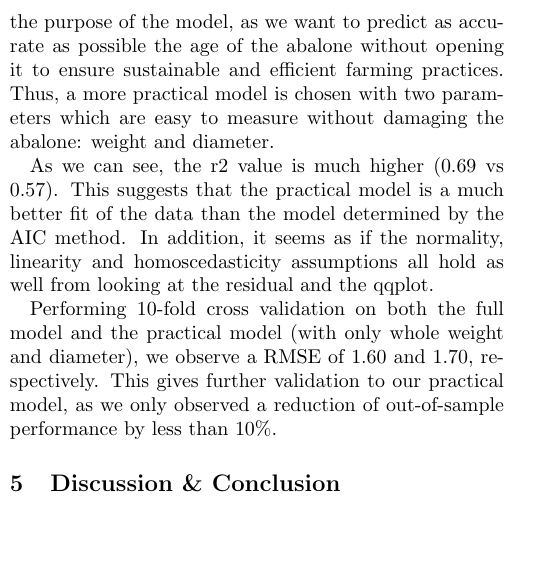
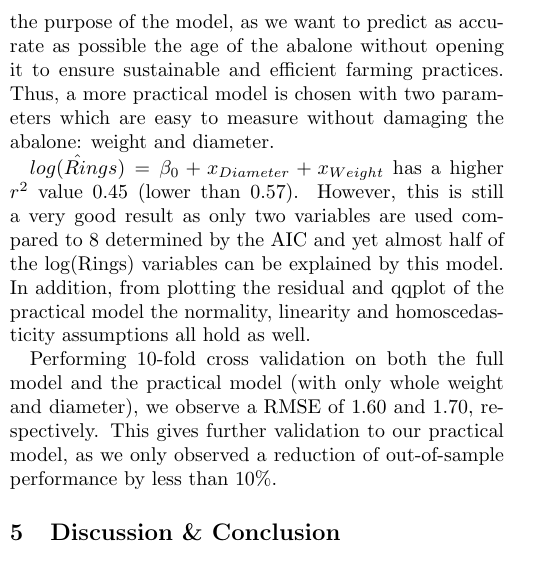
Before and after one commit to bphua/predicting-the-age-of-abalone, a LaTeX paper (report/Executive_Summary.tex): part of one column of page 2 of 2, cut so that both start at the same text, the shorter picture padded with empty space. Compiled offline with pdfLaTeX.

Commit message:
Practical Model Reworded

```diff
--- a/report/Executive_Summary.tex
+++ b/report/Executive_Summary.tex
@@ -106,7 +106,7 @@
 	\section{Results}
 		However, the variables chosen by the model, including Sex, Shucked\_weight and Viscera\_weight can only be determined after cracking open the abalone. This defeats the purpose of the model, as we want to predict as accurate as possible the age of the abalone without opening it to ensure sustainable and efficient farming practices. Thus, a more practical model is chosen with two parameters which are easy to measure without damaging the abalone: weight and diameter.
 
-		As we can see, the r2 value is much higher (0.69 vs 0.57). This suggests that the practical model is a much better fit of the data than the model determined by the AIC method. In addition, it seems as if the normality, linearity and homoscedasticity assumptions all hold as well from looking at the residual and the qqplot.
+		$\hat{log(Rings)} = \beta_{0} +  x_{Diameter} + x_{Weight}$ has a higher $r^2$ value 0.45 (lower than 0.57). However, this is still a very good result as only two variables are used compared to 8 determined by the AIC and yet almost half of the log(Rings) variables can be explained by this model. In addition, from plotting the residual and qqplot of the practical model the normality, linearity and homoscedasticity assumptions all hold as well.
 
 		Performing 10-fold cross validation on both the full model and the practical model (with only whole weight and diameter), we observe a RMSE of 1.60 and 1.70, respectively. This gives further validation to our practical model, as we only observed a reduction of out-of-sample performance by less than 10\%.
 
```
